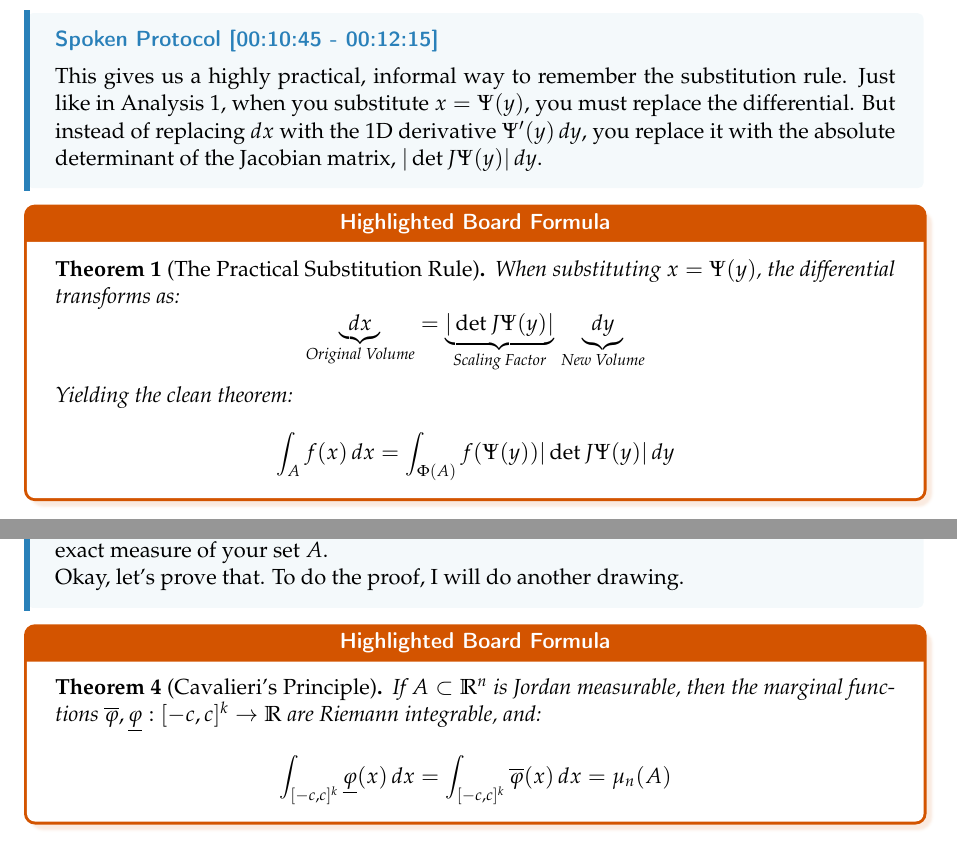
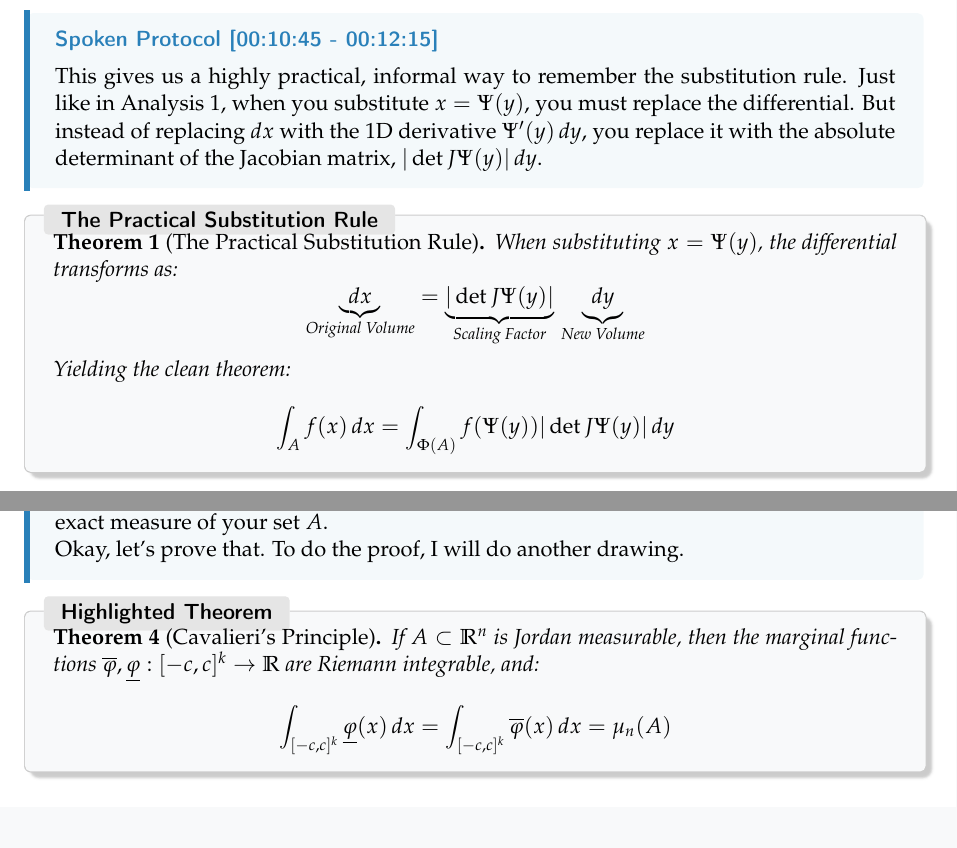
Before and after one commit to ZeroMatrix-Beta/directors-cut-analysis2, a LaTeX thesis (directors-cut-analysis.tex, which reads content/4-15-monday-first_half-part1.tex, content/4-15-monday-second_half-part1.tex): two parts of pages 4 and 19 of 74, joined at a grey line, cut so that both start at the same text. Compiled offline with pdfLaTeX.

Commit message:
Refactor LaTeX document structure: update formula boxes and add new semantic environments for improved clarity and organization
Co-authored-by: Copilot <copilot@github.com>

```diff
--- a/content/4-15-monday-first_half-part1.tex
+++ b/content/4-15-monday-first_half-part1.tex
@@ -144,7 +144,7 @@ This demonstrates how beautifully linear algebra serves calculus. The geometric
 This gives us a highly practical, informal way to remember the substitution rule. Just like in Analysis 1, when you substitute $x = \Psi(y)$, you must replace the differential. But instead of replacing $dx$ with the 1D derivative $\Psi'(y) \, dy$, you replace it with the absolute determinant of the Jacobian matrix, $|\det J\Psi(y)| \, dy$.
 \end{spoken-clean}
 
-\begin{orange-formula}
+\begin{nice-box}[The Practical Substitution Rule]
 \begin{theorem}[The Practical Substitution Rule]
 When substituting $x = \Psi(y)$, the differential transforms as:
 \[
@@ -155,7 +155,7 @@ Yielding the clean theorem:
 \int_A f(x) \, dx = \int_{\Phi(A)} f(\Psi(y)) |\det J\Psi(y)| \, dy
 \]
 \end{theorem}
-\end{orange-formula}
+\end{nice-box}
 
 % ==========================================
 % SECTION 4: EXAMPLE - AREA OF A UNIT DISK
--- a/content/4-15-monday-second_half-part1.tex
+++ b/content/4-15-monday-second_half-part1.tex
@@ -112,14 +112,14 @@ Do not worry! Just put either the outer or the inner. I don't care, because when
 Okay, let's prove that. To do the proof, I will do another drawing.
 \end{spoken-clean}
 
-\begin{orange-formula}
+\begin{nice-box}[Highlighted Theorem]
 \begin{theorem}[Cavalieri's Principle]
 If $A \subset \mathbb{R}^n$ is Jordan measurable, then the marginal functions $\overline{\varphi}, \underline{\varphi} : [-c, c]^k \to \mathbb{R}$ are Riemann integrable, and:
 \[
 \int_{[-c,c]^k} \underline{\varphi}(x) \, dx = \int_{[-c,c]^k} \overline{\varphi}(x) \, dx = \mu_n(A)
 \]
 \end{theorem}
-\end{orange-formula}
+\end{nice-box}
 
 % ==========================================
 % SECTION 3: THE PROOF SETUP VIA DYADIC CUBES
--- a/directors-cut-analysis.tex
+++ b/directors-cut-analysis.tex
@@ -42,6 +42,9 @@
 \definecolor{profred}{HTML}{C0392B}
 \definecolor{profblue}{HTML}{2980B9}
 \definecolor{profpurple}{HTML}{8E44AD} % New: Wisteria purple
+\definecolor{profviolet}{HTML}{9B59B6}
+\definecolor{profdarkgreen}{HTML}{1E8449}
+\definecolor{profapplegreen}{HTML}{2ECC71}
 \definecolor{profgray}{HTML}{7F8C8D}   % New: Asbestos gray
 \definecolor{bglight}{HTML}{F8F9FA}
 
@@ -125,8 +128,8 @@
     breakable
 }
 
-% 4. Semantic Formula Box
-\newtcolorbox{orange-formula}[1][Highlighted Board Formula]{
+% 4. Visual Blackboard Replication Boxes
+\newtcolorbox{orange-box}[1][Highlighted Board Formula]{
     enhanced,
     colback=profwhite,
     colframe=proforange,
@@ -137,6 +140,161 @@
     arc=4pt,
     center title,
     drop fuzzy shadow=proforange!30
+}
+
+\newtcolorbox{blue-box}[1][Highlighted Board Formula]{
+    enhanced,
+    colback=profwhite,
+    colframe=profblue,
+    fonttitle=\bfseries\sffamily,
+    coltitle=profwhite,
+    title=#1,
+    boxrule=1.5pt,
+    arc=4pt,
+    center title,
+    drop fuzzy shadow=profblue!30
+}
+
+\newtcolorbox{dark-green-box}[1][Highlighted Board Formula]{
+    enhanced,
+    colback=profwhite,
+    colframe=profdarkgreen,
+    fonttitle=\bfseries\sffamily,
+    coltitle=profwhite,
+    title=#1,
+    boxrule=1.5pt,
+    arc=4pt,
+    center title,
+    drop fuzzy shadow=profdarkgreen!30
+}
+
+\newtcolorbox{apple-green-box}[1][Highlighted Board Formula]{
+    enhanced,
+    colback=profwhite,
+    colframe=profapplegreen,
+    fonttitle=\bfseries\sffamily,
+    coltitle=profwhite,
+    title=#1,
+    boxrule=1.5pt,
+    arc=4pt,
+    center title,
+    drop fuzzy shadow=profapplegreen!30
+}
+
+\newtcolorbox{yellow-box}[1][Highlighted Board Formula]{
+    enhanced,
+    colback=profwhite,
+    colframe=profyellow!90!black, % Slightly darkened so white text is readable
+    fonttitle=\bfseries\sffamily,
+    coltitle=profwhite,
+    title=#1,
+    boxrule=1.5pt,
+    arc=4pt,
+    center title,
+    drop fuzzy shadow=profyellow!30
+}
+
+\newtcolorbox{violet-box}[1][Highlighted Board Formula]{
+    enhanced,
+    colback=profwhite,
+    colframe=profviolet,
+    fonttitle=\bfseries\sffamily,
+    coltitle=profwhite,
+    title=#1,
+    boxrule=1.5pt,
+    arc=4pt,
+    center title,
+    drop fuzzy shadow=profviolet!30
+}
+
+\newtcolorbox{red-box}[1][Highlighted Board Formula]{
+    enhanced,
+    colback=profwhite,
+    colframe=profred,
+    fonttitle=\bfseries\sffamily,
+    coltitle=profwhite,
+    title=#1,
+    boxrule=1.5pt,
+    arc=4pt,
+    center title,
+    drop fuzzy shadow=profred!30
+}
+
+\newtcolorbox{green-box}[1][Highlighted Board Formula]{
+    enhanced,
+    colback=profwhite,
+    colframe=profgreen,
+    fonttitle=\bfseries\sffamily,
+    coltitle=profwhite,
+    title=#1,
+    boxrule=1.5pt,
+    arc=4pt,
+    center title,
+    drop fuzzy shadow=profgreen!30
+}
+
+\newtcolorbox{purple-box}[1][Highlighted Board Formula]{
+    enhanced,
+    colback=profwhite,
+    colframe=profpurple,
+    fonttitle=\bfseries\sffamily,
+    coltitle=profwhite,
+    title=#1,
+    boxrule=1.5pt,
+    arc=4pt,
+    center title,
+    drop fuzzy shadow=profpurple!30
+}
+
+\newtcolorbox{gray-box}[1][Highlighted Board Formula]{
+    enhanced,
+    colback=profwhite,
+    colframe=profgray,
+    fonttitle=\bfseries\sffamily,
+    coltitle=profwhite,
+    title=#1,
+    boxrule=1.5pt,
+    arc=4pt,
+    center title,
+    drop fuzzy shadow=profgray!30
+}
+
+% ==========================================
+% LEGACY FORMULA BOXES (Backward Compatibility)
+% ==========================================
+\newtcolorbox{orange-formula}[1][Highlighted Board Formula]{
+    enhanced, colback=profwhite, colframe=proforange, fonttitle=\bfseries\sffamily,
+    coltitle=profwhite, title=#1, boxrule=1.5pt, arc=4pt, center title, drop fuzzy shadow=proforange!30
+}
+
+\newtcolorbox{blue-formula}[1][Highlighted Board Formula]{
+    enhanced, colback=profwhite, colframe=profblue, fonttitle=\bfseries\sffamily,
+    coltitle=profwhite, title=#1, boxrule=1.5pt, arc=4pt, center title, drop fuzzy shadow=profblue!30
+}
+
+\newtcolorbox{dark-green-formula}[1][Highlighted Board Formula]{
+    enhanced, colback=profwhite, colframe=profdarkgreen, fonttitle=\bfseries\sffamily,
+    coltitle=profwhite, title=#1, boxrule=1.5pt, arc=4pt, center title, drop fuzzy shadow=profdarkgreen!30
+}
+
+\newtcolorbox{apple-green-formula}[1][Highlighted Board Formula]{
+    enhanced, colback=profwhite, colframe=profapplegreen, fonttitle=\bfseries\sffamily,
+    coltitle=profwhite, title=#1, boxrule=1.5pt, arc=4pt, center title, drop fuzzy shadow=profapplegreen!30
+}
+
+\newtcolorbox{yellow-formula}[1][Highlighted Board Formula]{
+    enhanced, colback=profwhite, colframe=profyellow!90!black, fonttitle=\bfseries\sffamily,
+    coltitle=profwhite, title=#1, boxrule=1.5pt, arc=4pt, center title, drop fuzzy shadow=profyellow!30
+}
+
+\newtcolorbox{violet-formula}[1][Highlighted Board Formula]{
+    enhanced, colback=profwhite, colframe=profviolet, fonttitle=\bfseries\sffamily,
+    coltitle=profwhite, title=#1, boxrule=1.5pt, arc=4pt, center title, drop fuzzy shadow=profviolet!30
+}
+
+\newtcolorbox{red-formula}[1][Highlighted Board Formula]{
+    enhanced, colback=profwhite, colframe=profred, fonttitle=\bfseries\sffamily,
+    coltitle=profwhite, title=#1, boxrule=1.5pt, arc=4pt, center title, drop fuzzy shadow=profred!30
 }
 
 % 5. Mathematical Setup (Stroke-by-Stroke)
@@ -251,7 +409,7 @@
   {\thesection}{1em}{}
 
 \titleformat{\subsection}
-  {\normalfont\sffamily\large\bfseries\color{proforange}}
+  {\normalfont\sffamily\large\bfseries\color{profblue}}
   {\thesubsection}{1em}{}
 
 \begin{document}
```
Also changed, not shown: gemini-refinement.md (added, +8 -0 lines), gemini-transcription.md (added, +12 -0 lines), gemini.md (+11 -25 lines), directors-cut-analysis.pdf.
